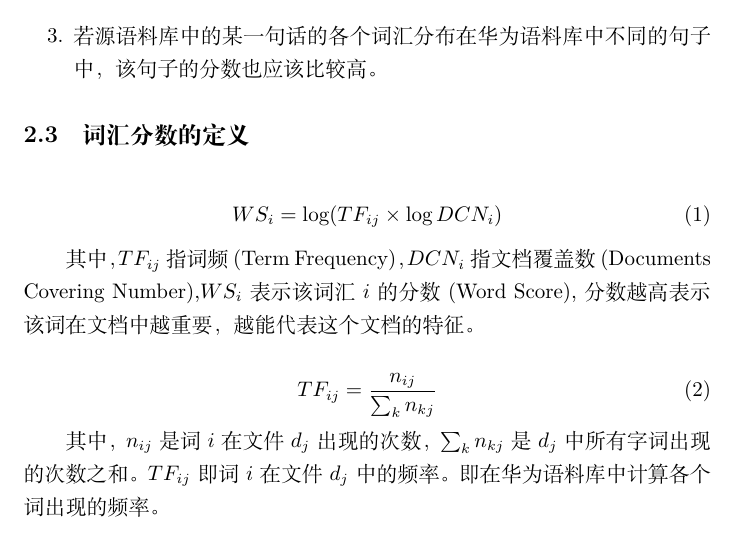
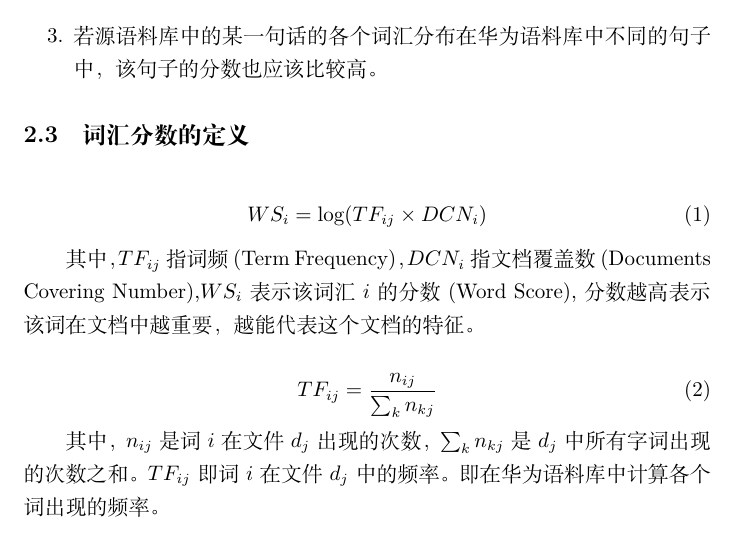
Before and after one commit to ssliuyi/ExtractMethod, a LaTeX document (华为相似语料抽取方法.tex): part of page 2 of 3, cut so that both start at the same text. Compiled offline with XeLaTeX.

Commit message:
revise the equation

```diff
--- a/华为相似语料抽取方法.tex
+++ b/华为相似语料抽取方法.tex
@@ -58,7 +58,7 @@
 \subsection{词汇分数的定义}
 
     \begin{equation}
-        WS_i = \log (TF_{ij} \times  \log DCN_i)
+        WS_i = \log (TF_{ij} \times   DCN_i)
     \end{equation}
 
 其中，$TF_{ij}$指词频(Term Frequency)，$DCN_{i}$指文档覆盖数(Documents Covering Number),$WS_i$表示该词汇$i$的分数(Word Score),分数越高表示该词在文档中越重要，越能代表这个文档的特征。
```
Also changed, not shown: 华为相似语料抽取方法.pdf, 华为相似语料抽取方法1.1.pdf (added), 1 other file.
